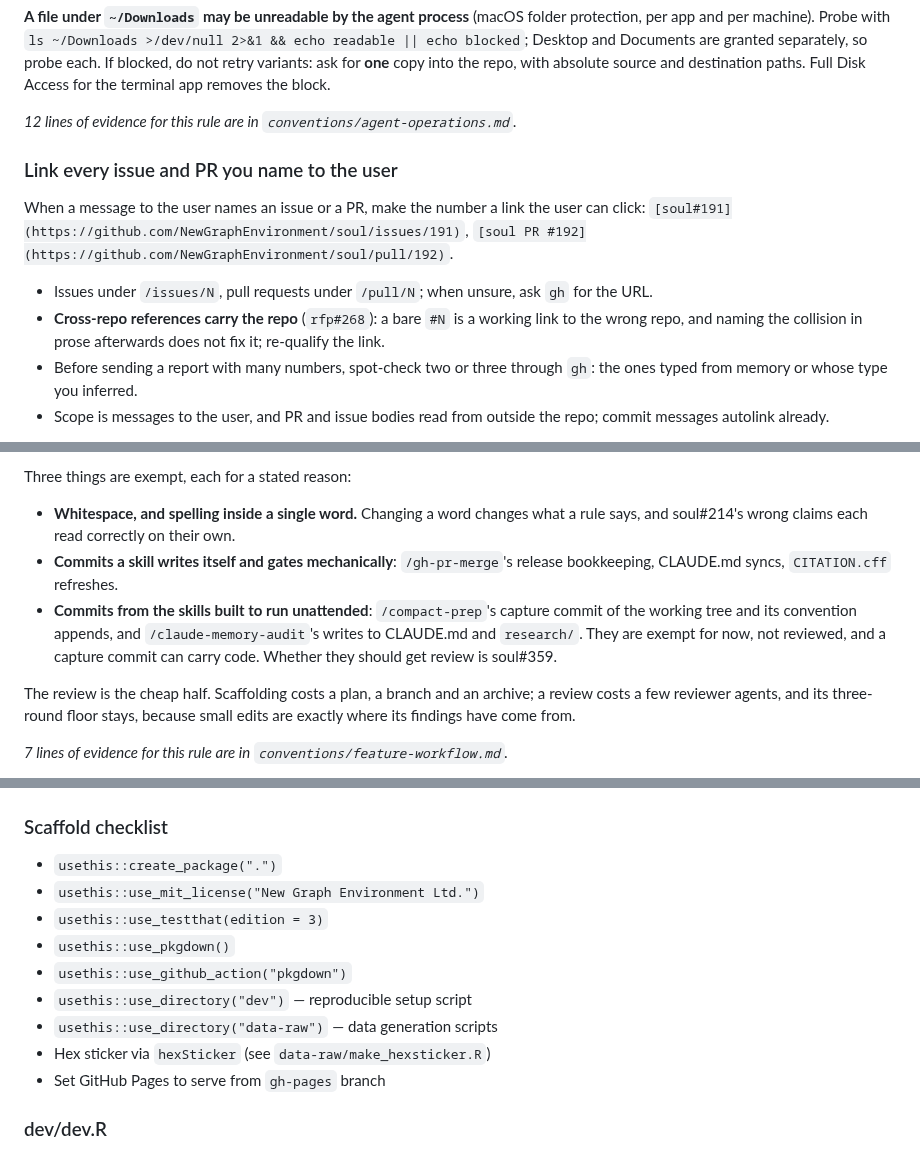
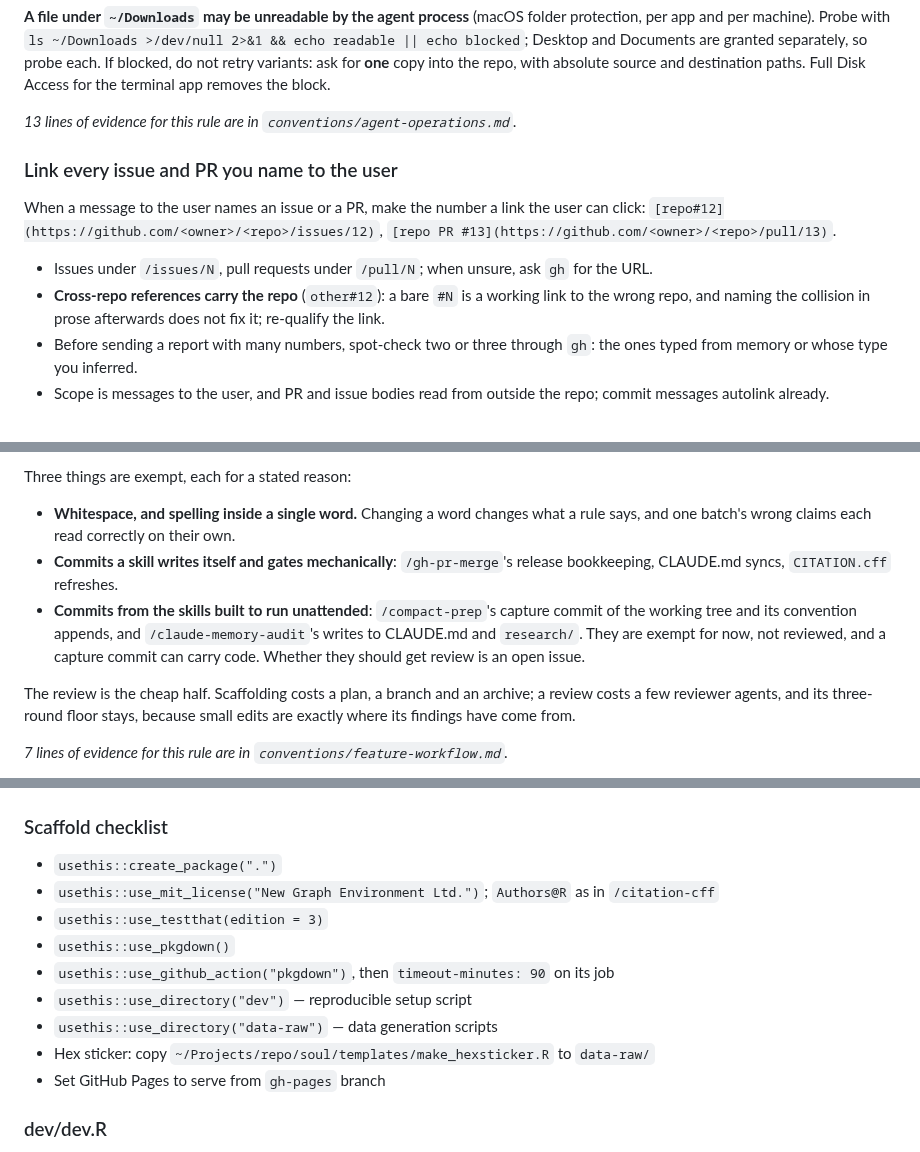
Before and after one commit to NewGraphEnvironment/drift, a Markdown page: CLAUDE.md, 3 parts joined by grey strips. Rendered like a GitHub page.

```diff
--- a/CLAUDE.md
+++ b/CLAUDE.md
@@ -654,16 +654,16 @@ granted separately, so probe each. If blocked, do not retry variants: ask for **
 into the repo, with absolute source and destination paths. Full Disk Access for the terminal
 app removes the block.
 
-*12 lines of evidence for this rule are in `conventions/agent-operations.md`.*
+*13 lines of evidence for this rule are in `conventions/agent-operations.md`.*
 
 ### Link every issue and PR you name to the user
 
 When a message to the user names an issue or a PR, make the number a link the user can
-click: `[soul#191](https://github.com/NewGraphEnvironment/soul/issues/191)`,
-`[soul PR #192](https://github.com/NewGraphEnvironment/soul/pull/192)`.
+click: `[repo#12](https://github.com/<owner>/<repo>/issues/12)`,
+`[repo PR #13](https://github.com/<owner>/<repo>/pull/13)`.
 
 - Issues under `/issues/N`, pull requests under `/pull/N`; when unsure, ask `gh` for the URL.
-- **Cross-repo references carry the repo** (`rfp#268`): a bare `#N` is a working link to the
+- **Cross-repo references carry the repo** (`other#12`): a bare `#N` is a working link to the
   wrong repo, and naming the collision in prose afterwards does not fix it; re-qualify the link.
 - Before sending a report with many numbers, spot-check two or three through `gh`: the ones
   typed from memory or whose type you inferred.
@@ -2081,13 +2081,13 @@ The skip covers the **workflow**, never the **review**. Two questions, answered
 Three things are exempt, each for a stated reason:
 
 - **Whitespace, and spelling inside a single word.** Changing a word changes what a rule
-  says, and soul#214's wrong claims each read correctly on their own.
+  says, and one batch's wrong claims each read correctly on their own.
 - **Commits a skill writes itself and gates mechanically**: `/gh-pr-merge`'s release
   bookkeeping, CLAUDE.md syncs, `CITATION.cff` refreshes.
 - **Commits from the skills built to run unattended**: `/compact-prep`'s capture commit
   of the working tree and its convention appends, and `/claude-memory-audit`'s writes to
   CLAUDE.md and `research/`. They are exempt for now, not reviewed, and a capture commit
-  can carry code. Whether they should get review is soul#359.
+  can carry code. Whether they should get review is an open issue.
 
 The review is the cheap half. Scaffolding costs a plan, a branch and an archive; a review
 costs a few reviewer agents, and its three-round floor stays, because small edits are
@@ -3103,13 +3103,13 @@ EOF
 ### Scaffold checklist
 
 - `usethis::create_package(".")`
-- `usethis::use_mit_license("New Graph Environment Ltd.")`
+- `usethis::use_mit_license("New Graph Environment Ltd.")`; `Authors@R` as in `/citation-cff`
 - `usethis::use_testthat(edition = 3)`
 - `usethis::use_pkgdown()`
-- `usethis::use_github_action("pkgdown")`
+- `usethis::use_github_action("pkgdown")`, then `timeout-minutes: 90` on its job
 - `usethis::use_directory("dev")` — reproducible setup script
 - `usethis::use_directory("data-raw")` — data generation scripts
-- Hex sticker via `hexSticker` (see `data-raw/make_hexsticker.R`)
+- Hex sticker: copy `~/Projects/repo/soul/templates/make_hexsticker.R` to `data-raw/`
 - Set GitHub Pages to serve from `gh-pages` branch
 
 ### dev/dev.R
```
Also changed, not shown: other parts of CLAUDE.md (+12 -12 lines).
